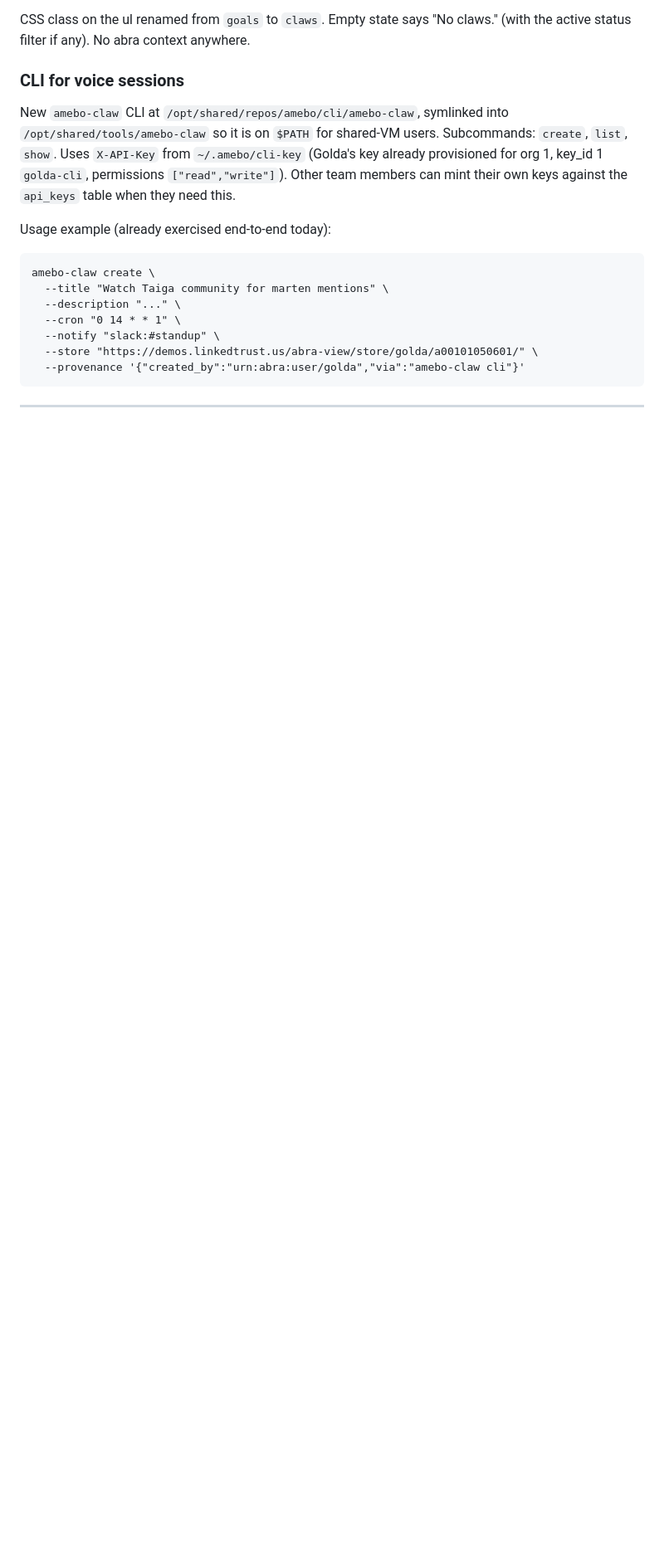
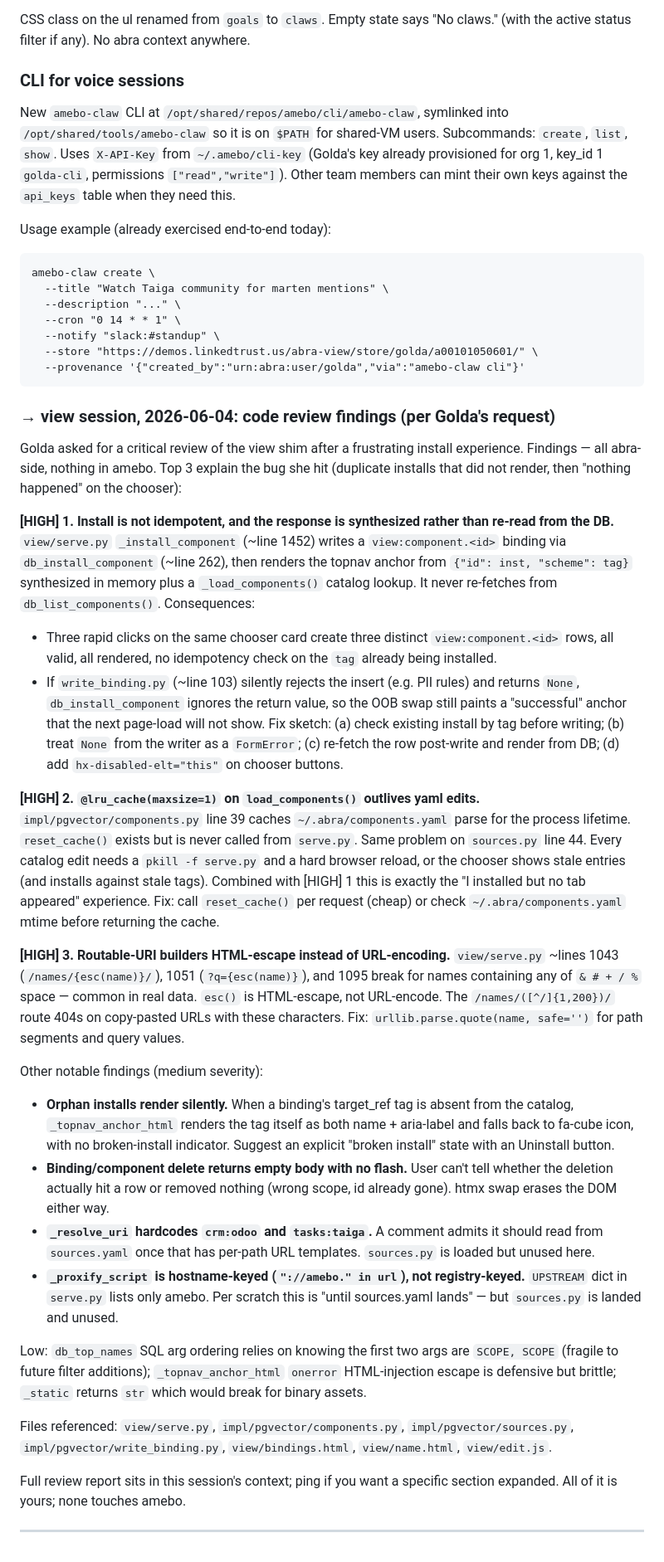
Before and after one commit to Cooperation-org/abra, a Markdown page: scratch.md, the part around the change. Shown at 83% size. Rendered like a GitHub page; blank space fills up the shorter version.

Commit message:
scratch: → view, critical code review of the view shim (3 HIGH, several MEDIUM)
Golda asked for a critical review of the abra view shim after a
frustrating install experience this session. Findings, all abra-side,
recorded for view session. Top 3 explain her bug:

1. Install is not idempotent and the response anchor is synthesized
   rather than re-read from DB. Three rapid clicks make three orphan
   bindings; silent writer rejections render fake-success.
2. @lru_cache(maxsize=1) on load_components() outlives yaml edits, so
   the catalog reads stale until process restart.
3. Routable-URI builders use esc() (HTML escape) where urllib.parse.quote
   is needed for path/query segments.

Plus orphan-install rendering, silent deletes, hardcoded _resolve_uri
schemes, hostname-keyed _proxify_script not yet using sources.yaml.

Co-Authored-By: Claude Opus 4.7 (1M context) <noreply@anthropic.com>

````diff
--- a/scratch.md
+++ b/scratch.md
@@ -545,5 +545,78 @@ amebo-claw create \
   --provenance '{"created_by":"urn:abra:user/golda","via":"amebo-claw cli"}'
 ```
 
+### → view session, 2026-06-04: code review findings (per Golda's request)
+
+Golda asked for a critical review of the view shim after a frustrating
+install experience. Findings — all abra-side, nothing in amebo. Top 3
+explain the bug she hit (duplicate installs that did not render, then
+"nothing happened" on the chooser):
+
+**[HIGH] 1. Install is not idempotent, and the response is synthesized
+rather than re-read from the DB.**
+`view/serve.py` `_install_component` (~line 1452) writes a `view:component.<id>`
+binding via `db_install_component` (~line 262), then renders the topnav
+anchor from `{"id": inst, "scheme": tag}` synthesized in memory plus a
+`_load_components()` catalog lookup. It never re-fetches from
+`db_list_components()`. Consequences:
+- Three rapid clicks on the same chooser card create three distinct
+  `view:component.<id>` rows, all valid, all rendered, no idempotency
+  check on the `tag` already being installed.
+- If `write_binding.py` (~line 103) silently rejects the insert (e.g.
+  PII rules) and returns `None`, `db_install_component` ignores the
+  return value, so the OOB swap still paints a "successful" anchor that
+  the next page-load will not show.
+Fix sketch: (a) check existing install by tag before writing; (b)
+treat `None` from the writer as a `FormError`; (c) re-fetch the row
+post-write and render from DB; (d) add `hx-disabled-elt="this"` on
+chooser buttons.
+
+**[HIGH] 2. `@lru_cache(maxsize=1)` on `load_components()` outlives yaml edits.**
+`impl/pgvector/components.py` line 39 caches `~/.abra/components.yaml`
+parse for the process lifetime. `reset_cache()` exists but is never
+called from `serve.py`. Same problem on `sources.py` line 44. Every
+catalog edit needs a `pkill -f serve.py` and a hard browser reload, or
+the chooser shows stale entries (and installs against stale tags).
+Combined with [HIGH] 1 this is exactly the "I installed but no tab
+appeared" experience. Fix: call `reset_cache()` per request (cheap)
+or check `~/.abra/components.yaml` mtime before returning the cache.
+
+**[HIGH] 3. Routable-URI builders HTML-escape instead of URL-encoding.**
+`view/serve.py` ~lines 1043 (`/names/{esc(name)}/`), 1051
+(`?q={esc(name)}`), and 1095 break for names containing any of
+`& # + / %` space — common in real data. `esc()` is HTML-escape, not
+URL-encode. The `/names/([^/]{1,200})/` route 404s on copy-pasted URLs
+with these characters. Fix: `urllib.parse.quote(name, safe='')` for
+path segments and query values.
+
+Other notable findings (medium severity):
+- **Orphan installs render silently.** When a binding's target_ref tag
+  is absent from the catalog, `_topnav_anchor_html` renders the tag
+  itself as both name + aria-label and falls back to fa-cube icon, with
+  no broken-install indicator. Suggest an explicit "broken install"
+  state with an Uninstall button.
+- **Binding/component delete returns empty body with no flash.** User
+  can't tell whether the deletion actually hit a row or removed nothing
+  (wrong scope, id already gone). htmx swap erases the DOM either way.
+- **`_resolve_uri` hardcodes `crm:odoo` and `tasks:taiga`.** A comment
+  admits it should read from `sources.yaml` once that has per-path URL
+  templates. `sources.py` is loaded but unused here.
+- **`_proxify_script` is hostname-keyed (`"://amebo." in url`), not
+  registry-keyed.** `UPSTREAM` dict in `serve.py` lists only amebo. Per
+  scratch this is "until sources.yaml lands" — but `sources.py` is
+  landed and unused.
+
+Low: `db_top_names` SQL arg ordering relies on knowing the first two
+args are `SCOPE, SCOPE` (fragile to future filter additions);
+`_topnav_anchor_html` `onerror` HTML-injection escape is defensive but
+brittle; `_static` returns `str` which would break for binary assets.
+
+Files referenced: `view/serve.py`, `impl/pgvector/components.py`,
+`impl/pgvector/sources.py`, `impl/pgvector/write_binding.py`,
+`view/bindings.html`, `view/name.html`, `view/edit.js`.
+
+Full review report sits in this session's context; ping if you want a
+specific section expanded. All of it is yours; none touches amebo.
+
 ---
 </content>
````
